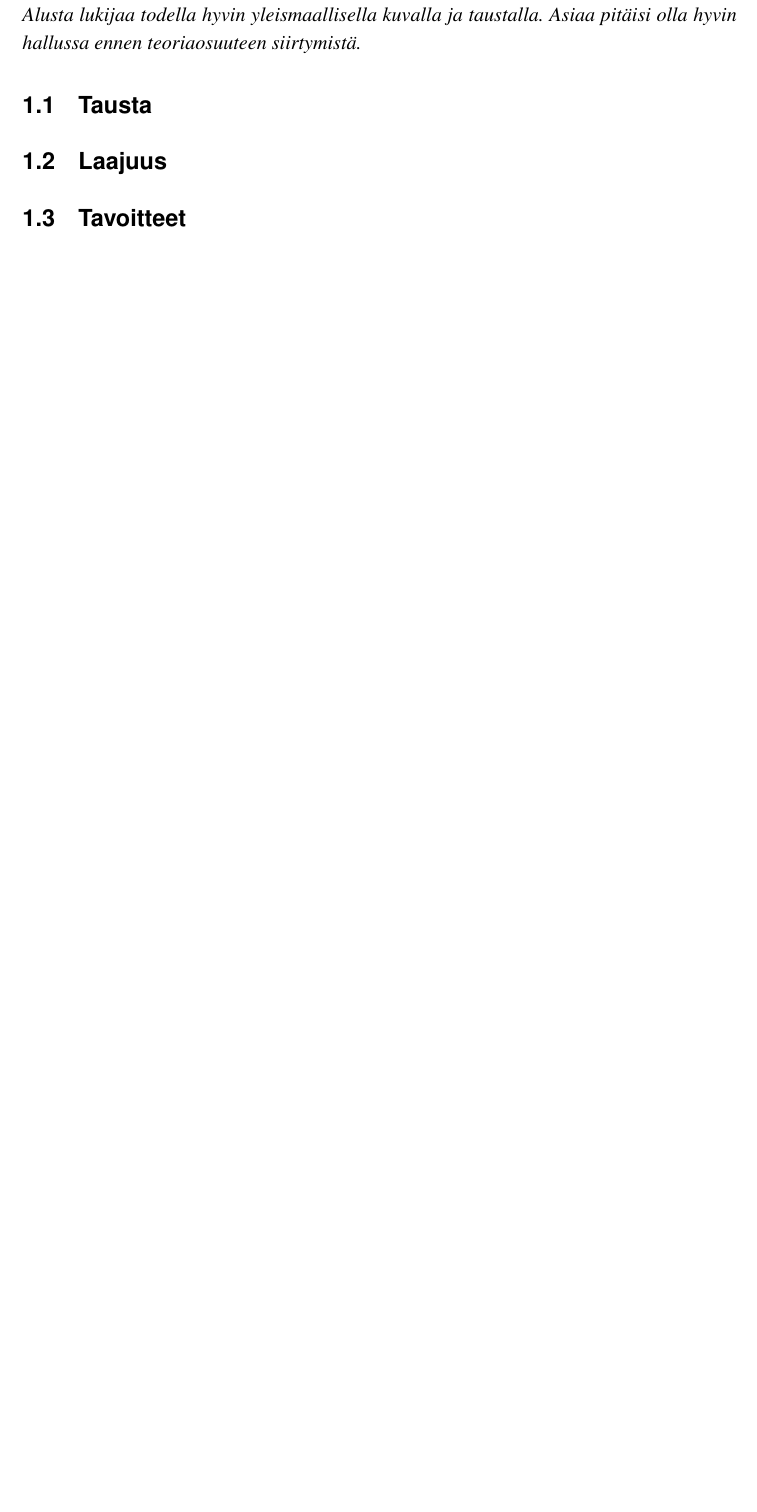
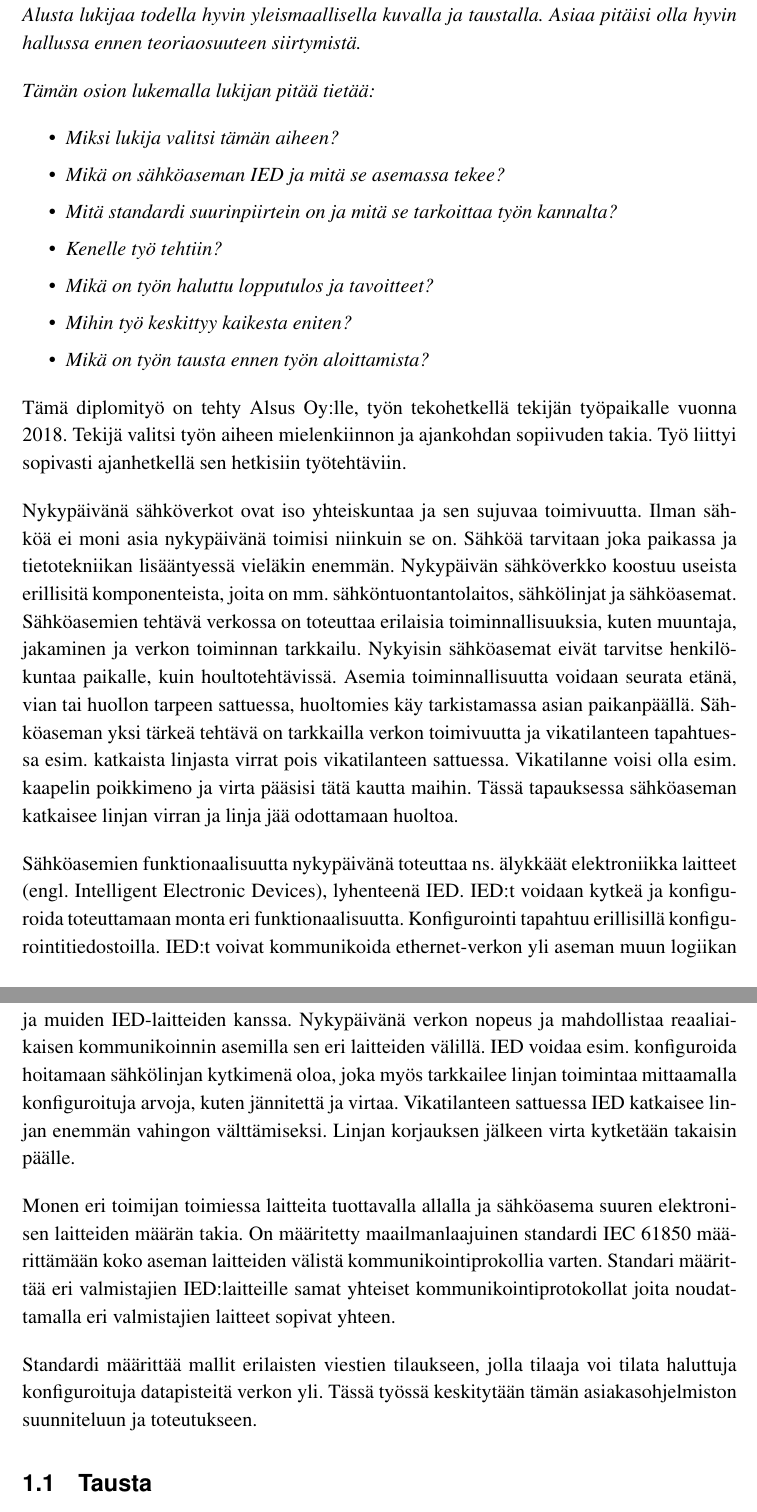
Before and after one commit to Kazhuu/tut_master_thesis, a LaTeX thesis (main.tex, which reads johdanto.tex): part of page 6 of 20 before the commit and two parts of pages 6 and 7 of 22 after it, the two joined at a grey line, cut so that both start at the same text, the shorter picture padded with empty space. Compiled offline with pdfLaTeX.

Commit message:
raw text

```diff
--- a/johdanto.tex
+++ b/johdanto.tex
@@ -2,7 +2,28 @@
 \label{ch:johdanto}
 \begin{it}
 	Kirjoita tähän johdantoa työstä ja aiheesta. Kuinka työ valittiin ja miksi tekijä valitsi tämän työn. Kirjoita myös mitä tehtiin. Kokonaiskuva työstä pitäisi saada johdannosta. Alusta lukijaa todella hyvin yleismaallisella kuvalla ja taustalla. Asiaa pitäisi olla hyvin hallussa ennen teoriaosuuteen siirtymistä.
+
+	Tämän osion lukemalla lukijan pitää tietää:
+	\begin{itemize}
+		\item Miksi lukija valitsi tämän aiheen?
+		\item Mikä on sähköaseman IED ja mitä se asemassa tekee?
+		\item Mitä standardi suurinpiirtein on ja mitä se tarkoittaa työn kannalta?
+		\item Kenelle työ tehtiin?
+		\item Mikä on työn haluttu lopputulos ja tavoitteet?
+		\item Mihin työ keskittyy kaikesta eniten?
+		\item Mikä on työn tausta ennen työn aloittamista?
+	\end{itemize}
 \end{it}
+
+Tämä diplomityö on tehty Alsus Oy:lle, työn tekohetkellä tekijän työpaikalle vuonna 2018. Tekijä valitsi työn aiheen mielenkiinnon ja ajankohdan sopiivuden takia. Työ liittyi sopivasti ajanhetkellä sen hetkisiin työtehtäviin.
+
+Nykypäivänä sähköverkot ovat iso yhteiskuntaa ja sen sujuvaa toimivuutta. Ilman sähköä ei moni asia nykypäivänä toimisi niinkuin se on. Sähköä tarvitaan joka paikassa ja tietotekniikan lisääntyessä vieläkin enemmän. Nykypäivän sähköverkko koostuu useista erillisitä komponenteista, joita on mm. sähköntuontantolaitos, sähkölinjat ja sähköasemat. Sähköasemien tehtävä verkossa on toteuttaa erilaisia toiminnallisuuksia, kuten muuntaja, jakaminen ja verkon toiminnan tarkkailu. Nykyisin sähköasemat eivät tarvitse henkilökuntaa paikalle, kuin houltotehtävissä. Asemia toiminnallisuutta voidaan seurata etänä, vian tai huollon tarpeen sattuessa, huoltomies käy tarkistamassa asian paikanpäällä. Sähköaseman yksi tärkeä tehtävä on tarkkailla verkon toimivuutta ja vikatilanteen tapahtuessa esim. katkaista linjasta virrat pois vikatilanteen sattuessa. Vikatilanne voisi olla esim. kaapelin poikkimeno ja virta pääsisi tätä kautta maihin. Tässä tapauksessa sähköaseman katkaisee linjan virran ja linja jää odottamaan huoltoa.
+
+Sähköasemien funktionaalisuutta nykypäivänä toteuttaa ns. älykkäät elektroniikka laitteet (engl. Intelligent Electronic Devices), lyhenteenä IED. IED:t voidaan kytkeä ja konfiguroida toteuttamaan monta eri funktionaalisuutta. Konfigurointi tapahtuu erillisillä konfigurointitiedostoilla. IED:t voivat kommunikoida ethernet-verkon yli aseman muun logiikan ja muiden IED-laitteiden kanssa. Nykypäivänä verkon nopeus ja mahdollistaa reaaliaikaisen kommunikoinnin asemilla sen eri laitteiden välillä. IED voidaa esim. konfiguroida hoitamaan sähkölinjan kytkimenä oloa, joka myös tarkkailee linjan toimintaa mittaamalla konfiguroituja arvoja, kuten jännitettä ja virtaa. Vikatilanteen sattuessa IED katkaisee linjan enemmän vahingon välttämiseksi. Linjan korjauksen jälkeen virta kytketään takaisin päälle.
+
+Monen eri toimijan toimiessa laitteita tuottavalla allalla ja sähköasema suuren elektronisen laitteiden määrän takia. On määritetty maailmanlaajuinen standardi IEC 61850 määrittämään koko aseman laitteiden välistä kommunikointiprokollia varten. Standari määrittää eri valmistajien IED:laitteille samat yhteiset kommunikointiprotokollat joita noudattamalla eri valmistajien laitteet sopivat yhteen.
+
+Standardi määrittää mallit erilaisten viestien tilaukseen, jolla tilaaja voi tilata haluttuja konfiguroituja datapisteitä verkon yli. Tässä työssä keskitytään tämän asiakasohjelmiston suunniteluun ja toteutukseen.
 
 \section{Tausta}
 
```
Also changed, not shown: abstract_fi.tex (+1 -1 lines), johdanto.tex (10 more changed lines).
